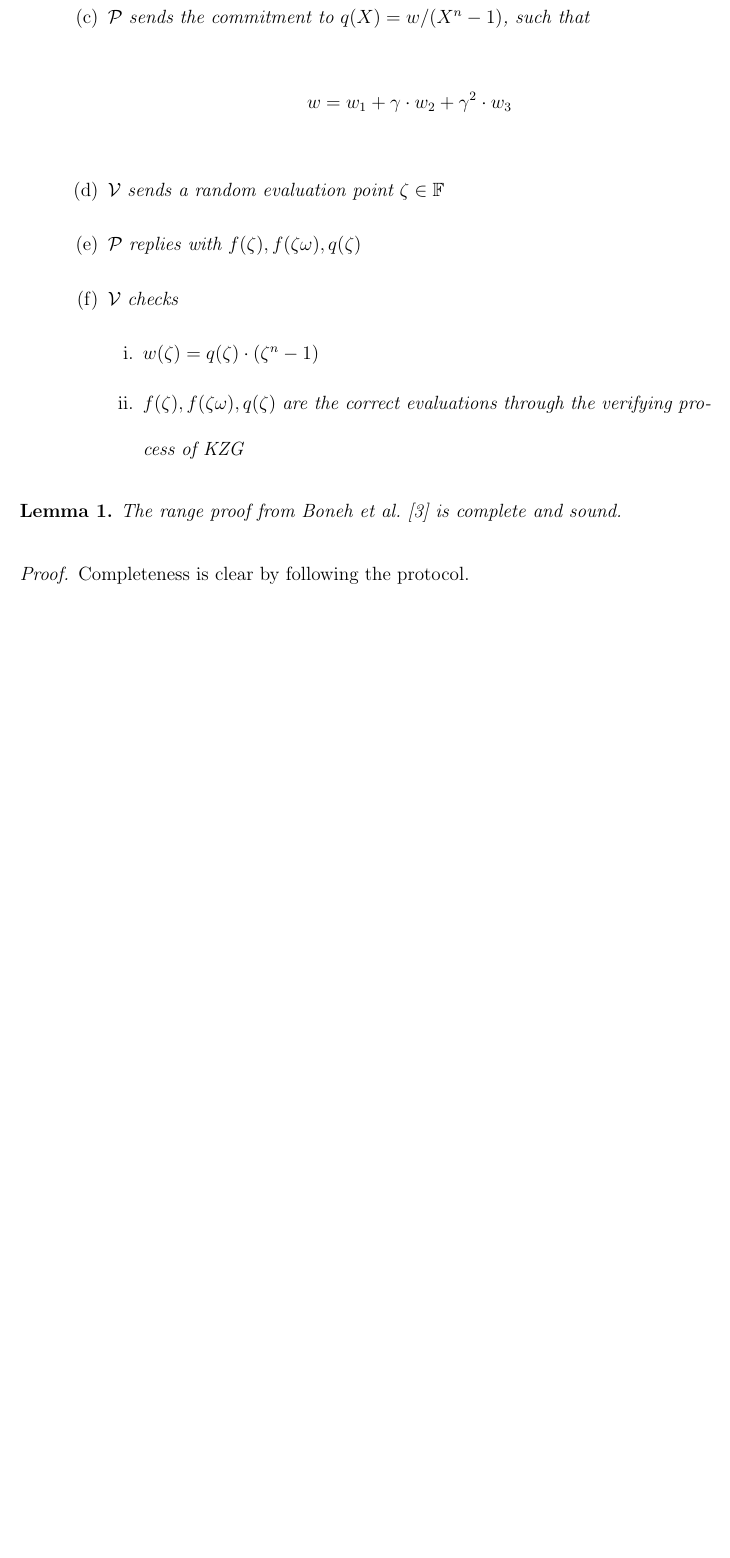
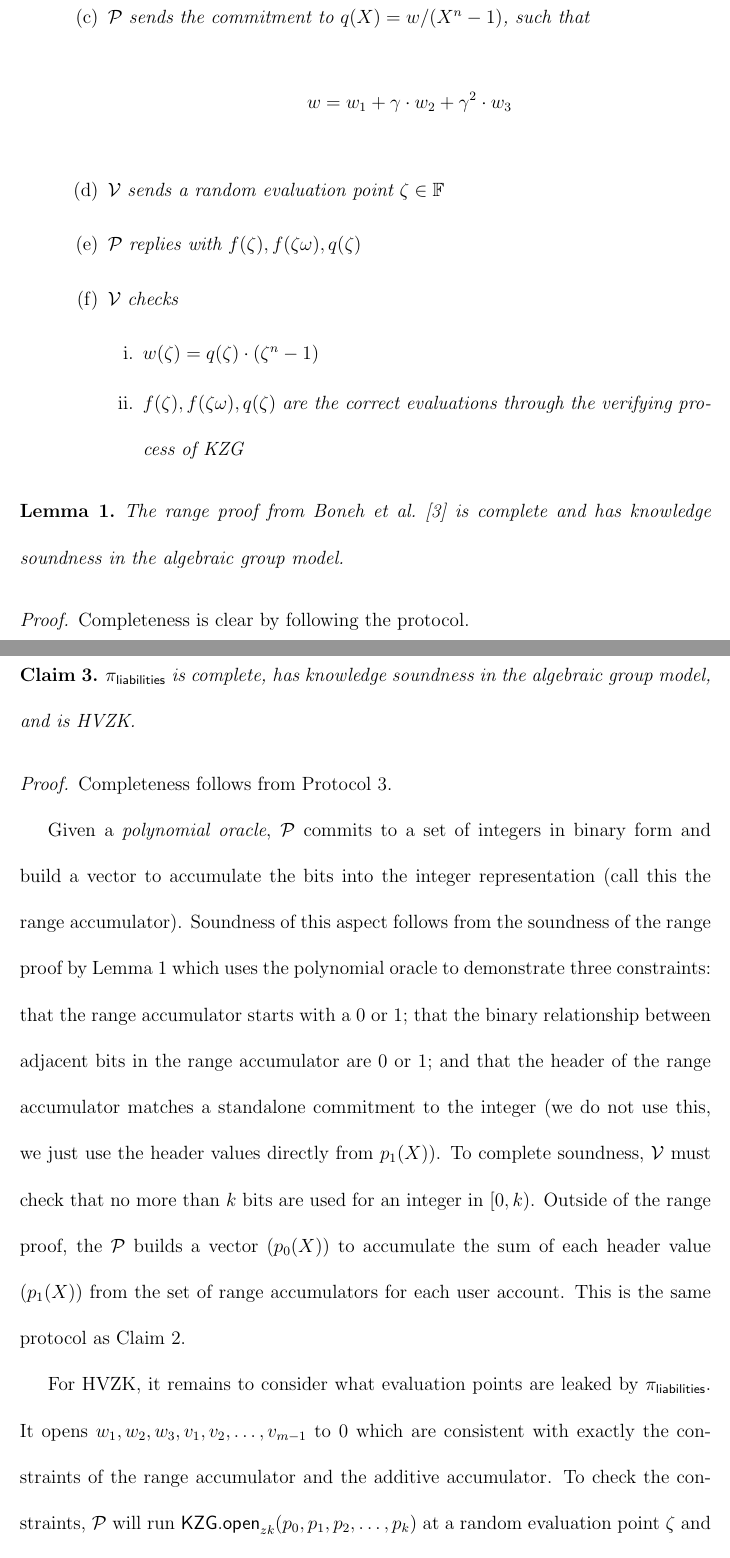
Before and after one commit to Shvier/MASc-thesis-2024, a LaTeX thesis (main.tex, which reads sections/chapters/chapter2.tex, sections/chapters/chapter4.tex): part of page 30 of 70 before the commit and two parts of pages 30 and 57 of 72 after it, the two joined at a grey line, cut so that both start at the same text, the shorter picture padded with empty space. Compiled offline with pdfLaTeX.

Commit message:
update security proof for pol

```diff
--- a/sections/chapters/chapter2.tex
+++ b/sections/chapters/chapter2.tex
@@ -179,7 +179,7 @@ A range proof enables $\prv$ to convince $\vrf$ a value $x$ is in a specified ra
 
 \begin{lemma}
 \label{lemma:range}
-The range proof from Boneh \etal~\cite{rangeproof} is complete and sound.
+The range proof from Boneh \etal~\cite{rangeproof} is complete and has knowledge soundness in the algebraic group model.
 \end{lemma}
 
 \begin{proof}
--- a/sections/chapters/chapter4.tex
+++ b/sections/chapters/chapter4.tex
@@ -126,3 +126,18 @@ Clearly, \poa is a polynomial protocol for two polynomial relations (i) $\sigma(
 \end{proof}
 
 % = = = = = = = = = = = = = = = = = = = = = = = = = = = = = = = = = = =
+
+\section{The \pol argument}
+
+\begin{claim}
+\label{thm:liabilities}
+\pol is complete, has knowledge soundness in the algebraic group model, and is HVZK.
+\end{claim}
+
+\begin{proof}
+Completeness follows from Protocol~\ref{alg:pol}.
+
+Given a \textit{polynomial oracle}, $\prv$ commits to a set of integers in binary form and build a vector to accumulate the bits into the integer representation (call this the range accumulator). Soundness of this aspect follows from the soundness of the range proof by Lemma~\ref{lemma:range} which uses the polynomial oracle to demonstrate three constraints: that the range accumulator starts with a 0 or 1; that the binary relationship between adjacent bits in the range accumulator are 0 or 1; and that the header of the range accumulator matches a standalone commitment to the integer (we do not use this, we just use the header values directly from $p_1(X)$). To complete soundness, $\vrf$ must check that no more than $k$ bits are used for an integer in $[0,k)$. Outside of the range proof, the $\prv$ builds a vector ($p_0(X)$) to accumulate the sum of each header value ($p_1(X)$) from the set of range accumulators for each user account. This is the same protocol as Claim~\ref{thm:assets}.
+
+For HVZK, it remains to consider what evaluation points are leaked by $\pi_\mathsf{liabilities}$. It opens $w_1,w_2,w_3,v_1,v_2,\dots,v_{m-1}$ to 0 which are consistent with exactly the constraints of the range accumulator and the additive accumulator. To check the constraints, $\prv$ will run $\openzk(p_0,p_1,p_2,\dots,p_k)$ at a random evaluation point $\zeta$ and $\openzk(p_0)$ at $\zeta\omega$. Again, we already analyzed the security of $\openzk$ in Theorem~\ref{thm:kzgOpen}. Thus, \pol is HVZK.
+\end{proof}
```
Also changed, not shown: sections/proofs/02-assets.tex (+2 -2 lines), sections/chapters/chapter2.tex (2 more changed lines), sections/chapters/chapter4.tex (4 more changed lines).
